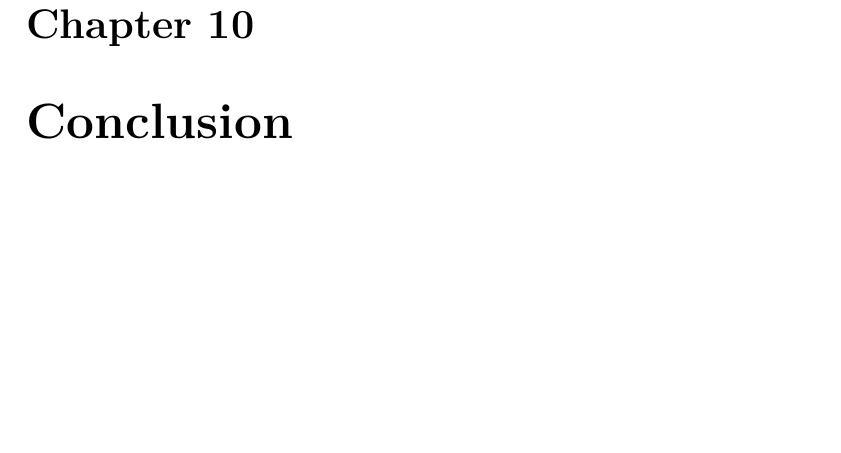
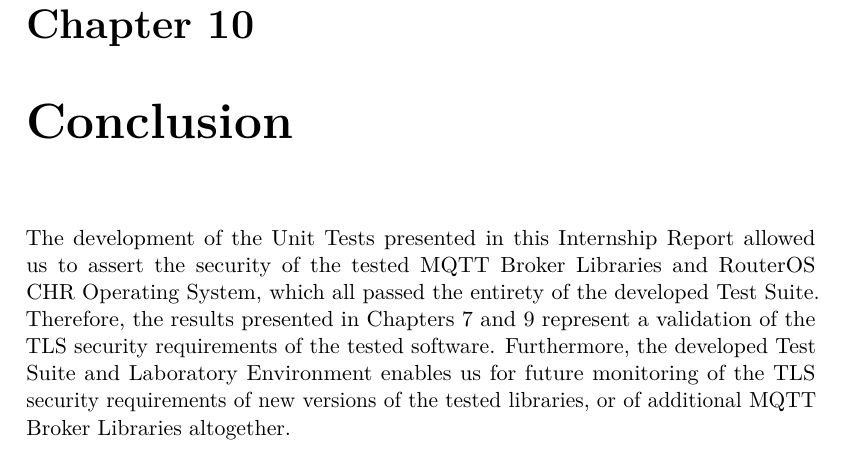
Before and after one commit to RadekDiLuca/bachelor-internship-report, a LaTeX thesis (internship-report.tex): part of page 55 of 56, cut so that both start at the same text, the shorter picture padded with empty space. The pictures show the PDF file internship-report.pdf that the author committed with the source.

Commit message:
feat: Chapter 10 (Conclusion)

```diff
--- a/internship-report.tex
+++ b/internship-report.tex
@@ -674,7 +674,10 @@ RouterOS CHR & \textcolor{red}{error} & \textcolor{green}{ok} & \textcolor{red}{
 \end{tabular}
 \end{flushleft}
 
-\chapter{Conclusion} ...
+\chapter{Conclusion}
+The development of the Unit Tests presented in this Internship Report allowed us to assert the security of the tested MQTT Broker Libraries and RouterOS CHR Operating System, which all passed the entirety of the developed Test Suite. Therefore, the results presented in Chapters 7 and 9 represent a validation of the TLS security requirements of the tested software.
+Furthermore, the developed Test Suite and Laboratory Environment enables us for future monitoring of the TLS security requirements of new versions of the tested libraries, or of additional MQTT Broker Libraries altogether.
+
 \backmatter
 \cleardoublepage
 \phantomsection % Give this command only if hyperref is loaded
```
Also changed, not shown: internship-report.pdf, 2 other files.
